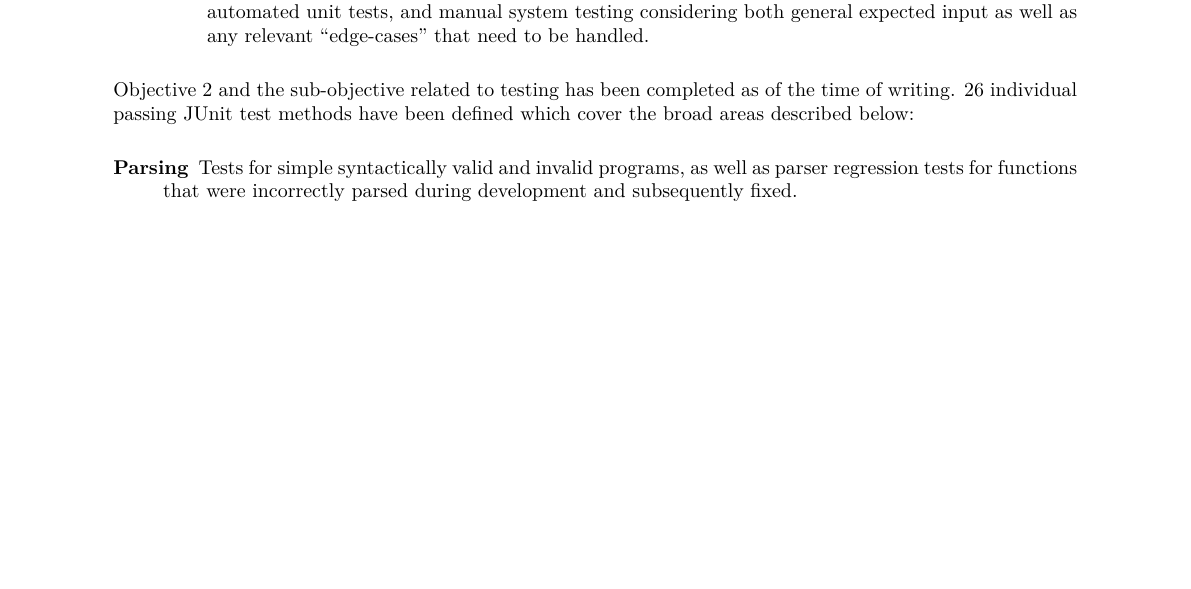
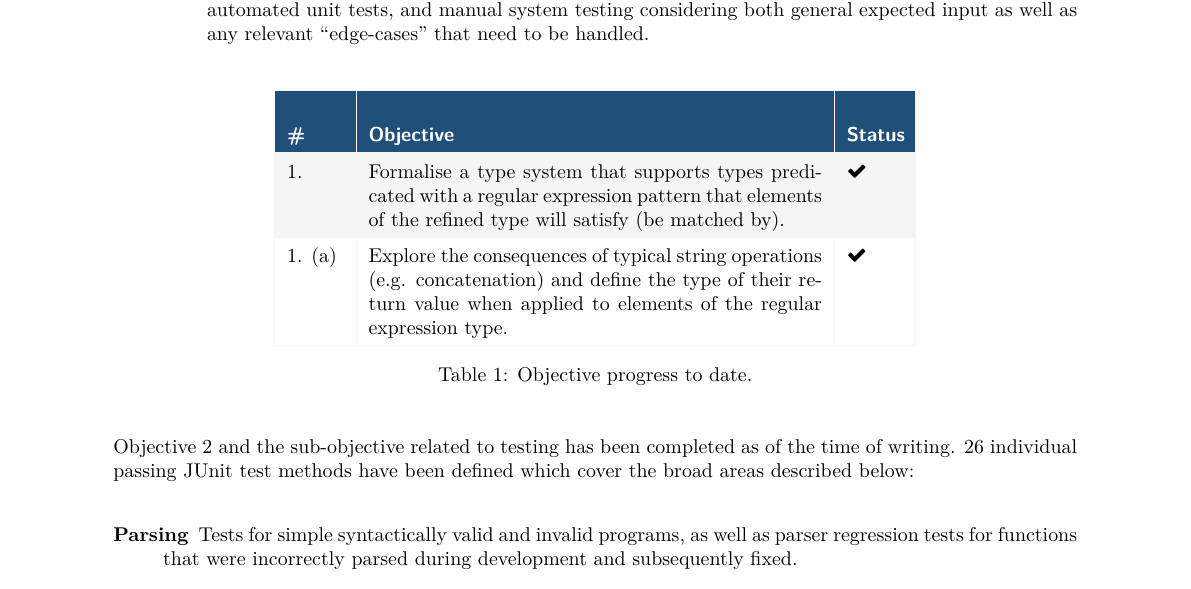
Before and after one commit to lol768/regexp-refinement-types, a LaTeX document (progress_report/progress_report.tex): part of page 10 of 15, cut so that both start at the same text, the shorter picture padded with empty space. The pictures show the PDF file progress_report/progress_report.pdf that the author committed with the source.

Commit message:
Update progress report

```diff
--- a/progress_report/progress_report.tex
+++ b/progress_report/progress_report.tex
@@ -664,6 +664,23 @@ The following objectives were described in the project specification (Appendix \
     \end{enumerate}
 \end{enumerate}
 
+\arrayrulecolor{lightgrey} % <---
+\def\arraystretch{1.5}%  1 is the default, change whatever you need
+\begin{table}[H]
+    \centering
+    \rowcolors{1}{}{lightgrey}
+    \begin{tabular}[t]{|p{1cm}|p{8cm}|p{1cm}|}
+        \hline
+        \rowcolor[HTML]{204F79}
+        {\color[HTML]{FFFFFF} \sffamily \textbf{\#}} & {\color[HTML]{FFFFFF} \sffamily \textbf{Objective}} & {\color[HTML]{FFFFFF} \sffamily  \textbf{Status}} \\ \hline
+        1. & Formalise a type system that supports types predicated with a regular expression pattern that elements of the refined type will satisfy (be matched by). & \faCheck{}           \\ \hline
+        1. (a) & Explore the consequences of typical string operations (e.g. concatenation) and define the type of
+        their return value when applied to elements of the regular expression type. & \faCheck{}           \\ \hline
+    \end{tabular}
+    \caption{Objective progress to date.}
+    \label{satable}
+\end{table}
+
 Objective 2 and the sub-objective related to testing has been completed as of the time of writing. 26 individual passing JUnit test methods have been defined which cover the broad areas described below:
 
 \begin{description}
```
Also changed, not shown: progress_report/progress_report.pdf.
